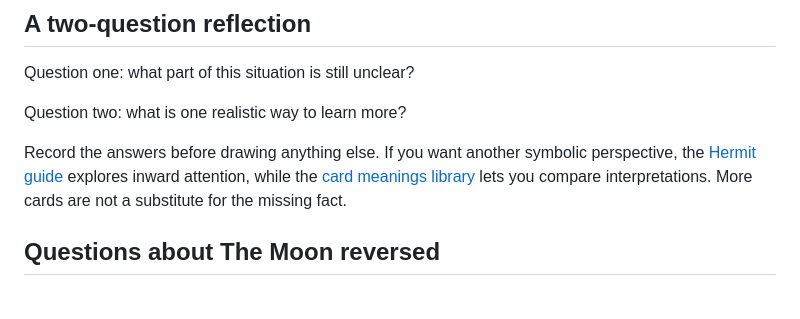
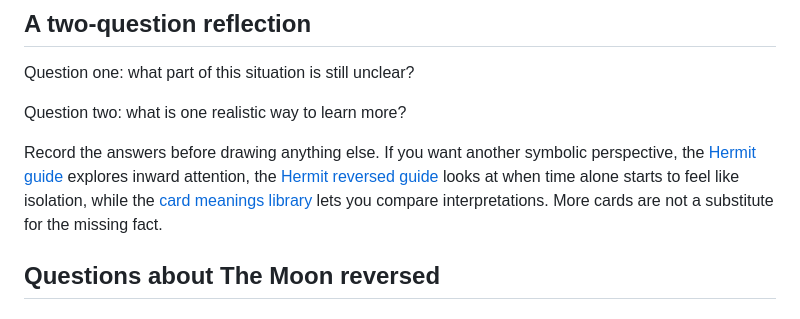
Before and after one commit to het7tejani/Tarot, a Markdown page: content/blog/the-moon-reversed-clarity.md, the part around the change. Drawn GitHub-style.

```diff
--- a/content/blog/the-moon-reversed-clarity.md
+++ b/content/blog/the-moon-reversed-clarity.md
@@ -62,7 +62,7 @@ Question one: what part of this situation is still unclear?
 
 Question two: what is one realistic way to learn more?
 
-Record the answers before drawing anything else. If you want another symbolic perspective, the [Hermit guide](/tarot-card-meanings/the-hermit) explores inward attention, while the [card meanings library](/tarot-card-meanings) lets you compare interpretations. More cards are not a substitute for the missing fact.
+Record the answers before drawing anything else. If you want another symbolic perspective, the [Hermit guide](/tarot-card-meanings/the-hermit) explores inward attention, the [Hermit reversed guide](/blog/the-hermit-reversed-connection) looks at when time alone starts to feel like isolation, while the [card meanings library](/tarot-card-meanings) lets you compare interpretations. More cards are not a substitute for the missing fact.
 
 ## Questions about The Moon reversed
 
```
Also changed, not shown: content/blog/the-fool-reversed-pause.md (+1 -1 lines), content/blog/the-high-priestess-reversed-listening.md (+1 -1 lines).
